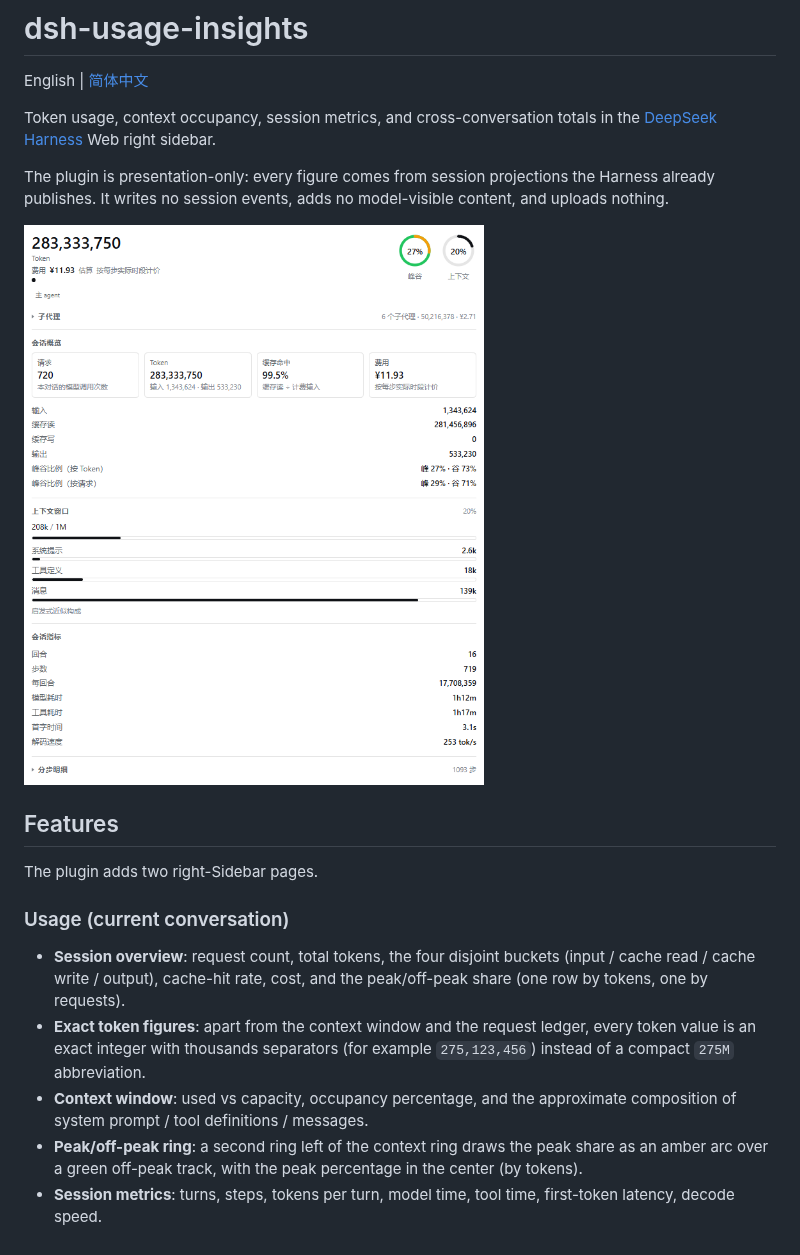
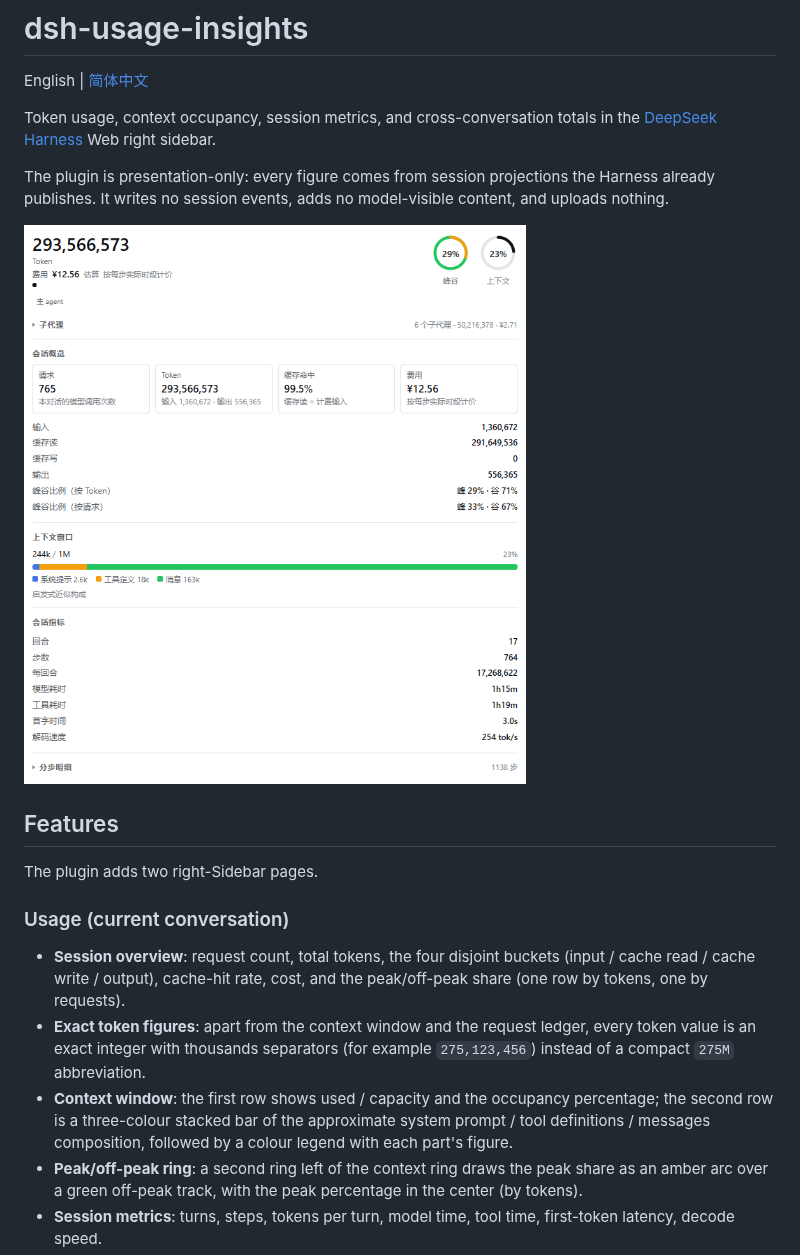
Before and after one commit to Lyoko-Jeremie/dsh-plugin-usage-insights, a Markdown page: README.EN.md, the part around the change. GitHub-like rendering; pictures changed too: assets/panel.png.

Commit message:
feat: context occupancy row above a three-colour composition bar

```diff
--- a/README.EN.md
+++ b/README.EN.md
@@ -23,8 +23,9 @@ The plugin adds two right-Sidebar pages.
 - **Exact token figures**: apart from the context window and the request ledger, every token
   value is an exact integer with thousands separators (for example `275,123,456`) instead of
   a compact `275M` abbreviation.
-- **Context window**: used vs capacity, occupancy percentage, and the approximate
-  composition of system prompt / tool definitions / messages.
+- **Context window**: the first row shows used / capacity and the occupancy percentage; the
+  second row is a three-colour stacked bar of the approximate system prompt / tool definitions
+  / messages composition, followed by a colour legend with each part's figure.
 - **Peak/off-peak ring**: a second ring left of the context ring draws the peak share as an
   amber arc over a green off-peak track, with the peak percentage in the center (by tokens).
 - **Session metrics**: turns, steps, tokens per turn, model time, tool time, first-token
```
Also changed, not shown: README.md (+1 -1 lines), assets/panel-requests.png, assets/panel-subagents.png, 6 other files.
